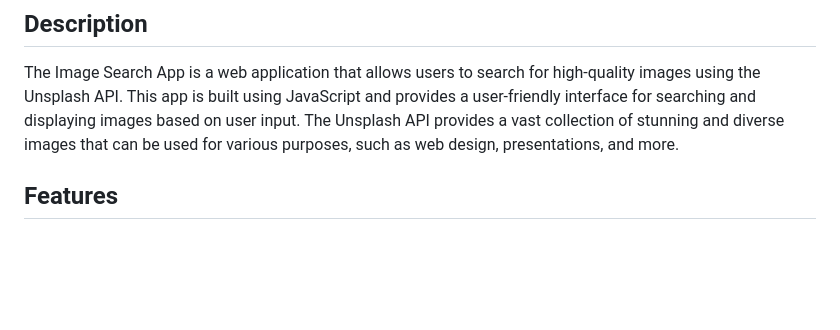
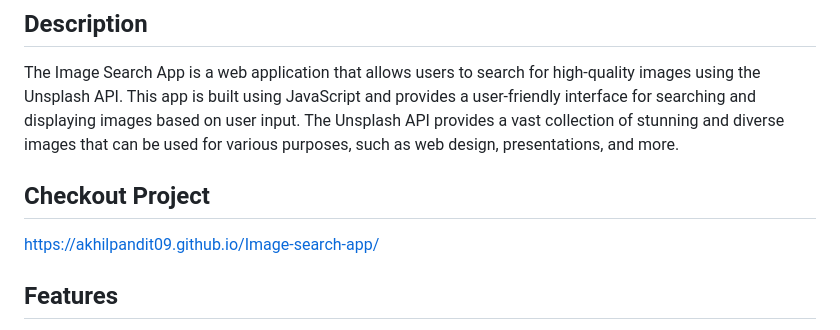
Before and after one commit to akhilpandit09/Image-search-app, a Markdown page: README.md, the part around the change. Rendered like a GitHub page; blank space fills up the shorter version.

```diff
--- a/README.md
+++ b/README.md
@@ -6,6 +6,9 @@
 ## Description
 
 The Image Search App is a web application that allows users to search for high-quality images using the Unsplash API. This app is built using JavaScript and provides a user-friendly interface for searching and displaying images based on user input. The Unsplash API provides a vast collection of stunning and diverse images that can be used for various purposes, such as web design, presentations, and more.
+
+## Checkout Project
+https://akhilpandit09.github.io/Image-search-app/
 
 ## Features
 
```
